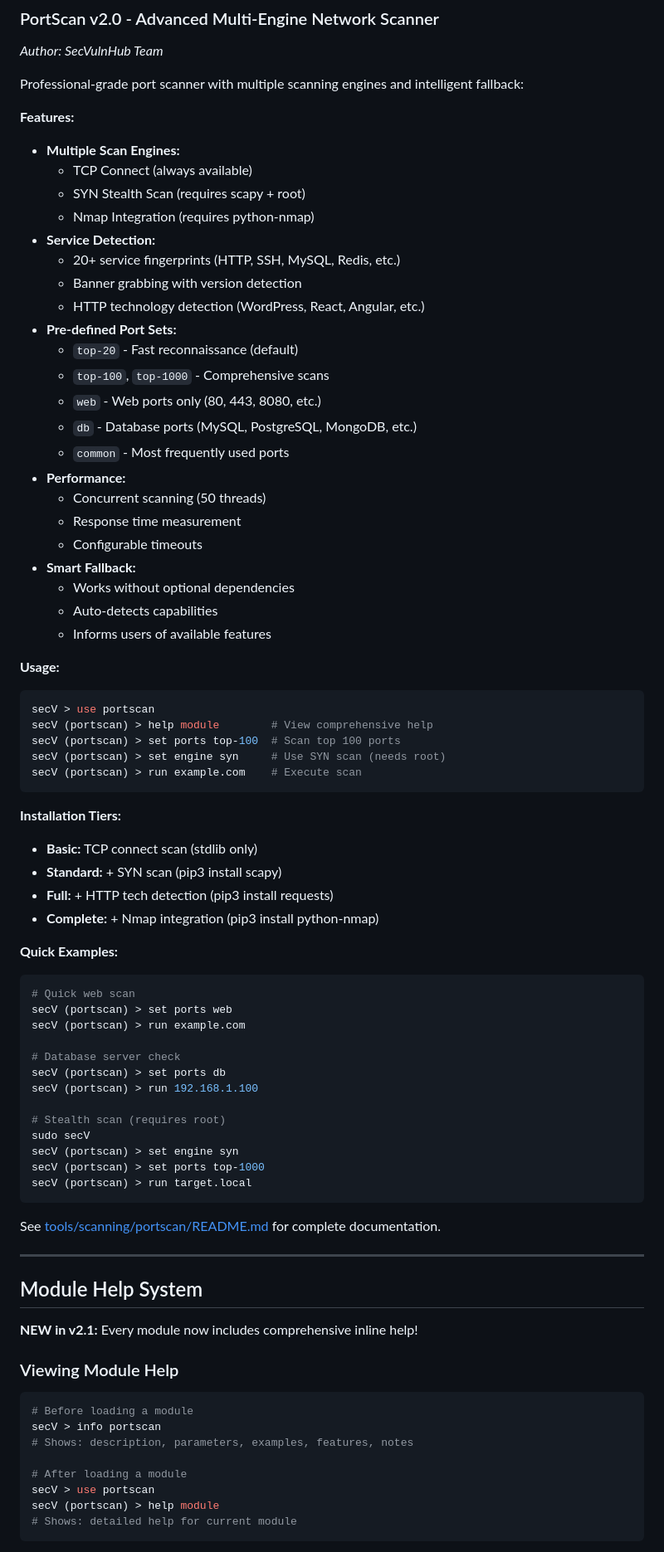
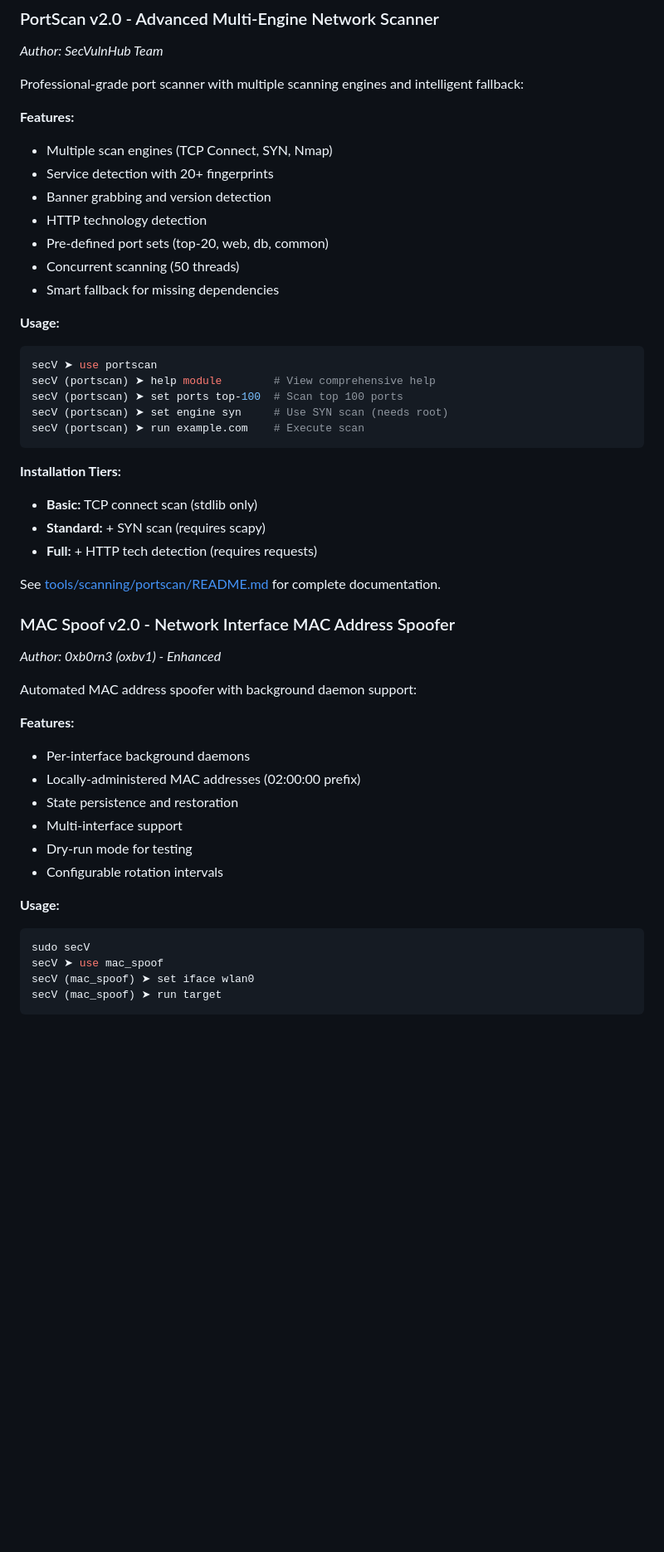
Before and after one commit to secvulnhub/SecV, a Markdown page: README.md, the part around the change printed below. Shown: that part at 83% size. Drawn GitHub-style; blank space fills up the shorter version.

````diff
--- a/README.md
+++ b/README.md
@@ -166,79 +233,48 @@ SecV organizes modules into logical categories:
 Professional-grade port scanner with multiple scanning engines and intelligent fallback:
 
 **Features:**
-- **Multiple Scan Engines:**
-  - TCP Connect (always available)
-  - SYN Stealth Scan (requires scapy + root)
-  - Nmap Integration (requires python-nmap)
-- **Service Detection:**
-  - 20+ service fingerprints (HTTP, SSH, MySQL, Redis, etc.)
-  - Banner grabbing with version detection
-  - HTTP technology detection (WordPress, React, Angular, etc.)
-- **Pre-defined Port Sets:**
-  - `top-20` - Fast reconnaissance (default)
-  - `top-100`, `top-1000` - Comprehensive scans
-  - `web` - Web ports only (80, 443, 8080, etc.)
-  - `db` - Database ports (MySQL, PostgreSQL, MongoDB, etc.)
-  - `common` - Most frequently used ports
-- **Performance:**
-  - Concurrent scanning (50 threads)
-  - Response time measurement
-  - Configurable timeouts
-- **Smart Fallback:**
-  - Works without optional dependencies
-  - Auto-detects capabilities
-  - Informs users of available features
+- Multiple scan engines (TCP Connect, SYN, Nmap)
+- Service detection with 20+ fingerprints
+- Banner grabbing and version detection
+- HTTP technology detection
+- Pre-defined port sets (top-20, web, db, common)
+- Concurrent scanning (50 threads)
+- Smart fallback for missing dependencies
 
 **Usage:**
 ```bash
-secV > use portscan
-secV (portscan) > help module        # View comprehensive help
-secV (portscan) > set ports top-100  # Scan top 100 ports
-secV (portscan) > set engine syn     # Use SYN scan (needs root)
-secV (portscan) > run example.com    # Execute scan
+secV ➤ use portscan
+secV (portscan) ➤ help module        # View comprehensive help
+secV (portscan) ➤ set ports top-100  # Scan top 100 ports
+secV (portscan) ➤ set engine syn     # Use SYN scan (needs root)
+secV (portscan) ➤ run example.com    # Execute scan
 ```
 
 **Installation Tiers:**
 - **Basic:** TCP connect scan (stdlib only)
-- **Standard:** + SYN scan (pip3 install scapy)
-- **Full:** + HTTP tech detection (pip3 install requests)
-- **Complete:** + Nmap integration (pip3 install python-nmap)
-
-**Quick Examples:**
-```bash
-# Quick web scan
-secV (portscan) > set ports web
-secV (portscan) > run example.com
-
-# Database server check
-secV (portscan) > set ports db
-secV (portscan) > run 192.168.1.100
-
-# Stealth scan (requires root)
-sudo secV
-secV (portscan) > set engine syn
-secV (portscan) > set ports top-1000
-secV (portscan) > run target.local
-```
+- **Standard:** + SYN scan (requires scapy)
+- **Full:** + HTTP tech detection (requires requests)
 
 See [tools/scanning/portscan/README.md](tools/scanning/portscan/README.md) for complete documentation.
 
----
+### MAC Spoof v2.0 - Network Interface MAC Address Spoofer
+*Author: 0xb0rn3 (oxbv1) - Enhanced*
 
-## Module Help System
+Automated MAC address spoofer with background daemon support:
 
-**NEW in v2.1:** Every module now includes comprehensive inline help!
+**Features:**
+- Per-interface background daemons
+- Locally-administered MAC addresses (02:00:00 prefix)
+- State persistence and restoration
+- Multi-interface support
+- Dry-run mode for testing
+- Configurable rotation intervals
 
-### Viewing Module Help
-
+**Usage:**
 ```bash
-# Before loading a module
-secV > info portscan
-# Shows: description, parameters, examples, features, notes
-
-# After loading a module
-secV > use portscan
-secV (portscan) > help module
-# Shows: detailed help for current module
+sudo secV
+secV ➤ use mac_spoof
+secV (mac_spoof) ➤ set iface wlan0
+secV (mac_spoof) ➤ run target
 ```
 
````
Also changed, not shown: other parts of README.md (+135 -80 lines).
